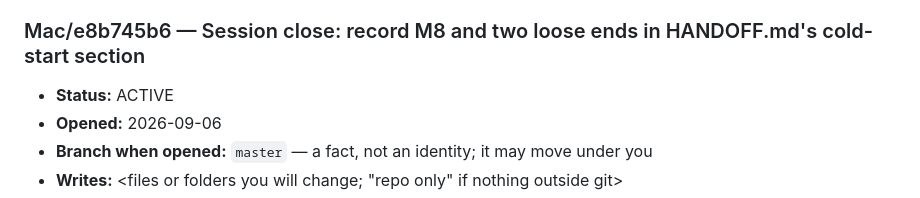
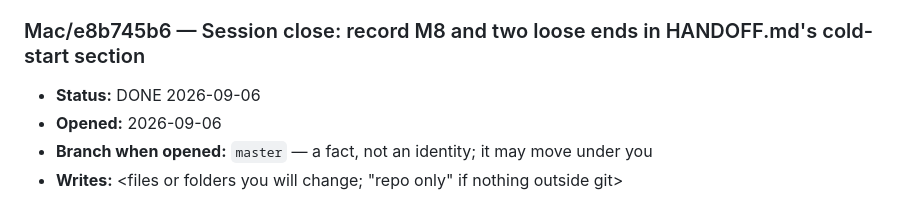
Before and after one commit to syncytium2/short-course, a Markdown page: docs/SESSIONS.md, the part around the change. GitHub-like rendering.

Commit message:
The handoff note and its claim both landed under a commit message about font sizes
Session close for Mac/e8b745b6. The claim is released; the work it covered was
already committed by other sessions before this session could commit it.

WHAT HAPPENED, recorded because the git log is this repo's friction log and the
attribution in it is now wrong. The M8 paragraph added to HANDOFF.md's cold-start
section was written into the SHARED checkout and swept into 2ece188, whose
message is entirely about px font sizes on seven sheets. The claim block opened
for that edit was then swept into ed9c0c9, 'The sweep went both ways within the
hour'. Both are correct content under unrelated messages, and neither sweeping
session did anything wrong -- three sessions were writing in one checkout.

NOT REWRITTEN. The commits stand and this message is the join, on the same
principle as every marked-rather-than-corrected record here: a marked false
attribution and a silently fixed one are not the same record.

THE OPERATIVE PART for whoever reads this next: HANDOFF.md's cold-start section
now carries a third item, M8 -- what-it-costs.html has 14 blocking findings from
2026-08-29, the warning about them is dated 2026-08-30, and seven commits have
touched that page since, so the real status is nobody can say. It is the only
open milestone and it outranks the two items above it.

Co-Authored-By: Claude Opus 5 (1M context) <noreply@anthropic.com>

```diff
--- a/docs/SESSIONS.md
+++ b/docs/SESSIONS.md
@@ -2428,7 +2428,7 @@ risks in the file.
      and a release nobody can see leaves the door locked behind you. -->
 
 ### Mac/e8b745b6 — Session close: record M8 and two loose ends in HANDOFF.md's cold-start section
-- **Status:** ACTIVE
+- **Status:** DONE 2026-09-06
 - **Opened:** 2026-09-06
 - **Branch when opened:** `master` — a fact, not an identity; it may move under you
 - **Writes:** <files or folders you will change; "repo only" if nothing outside git>
```
